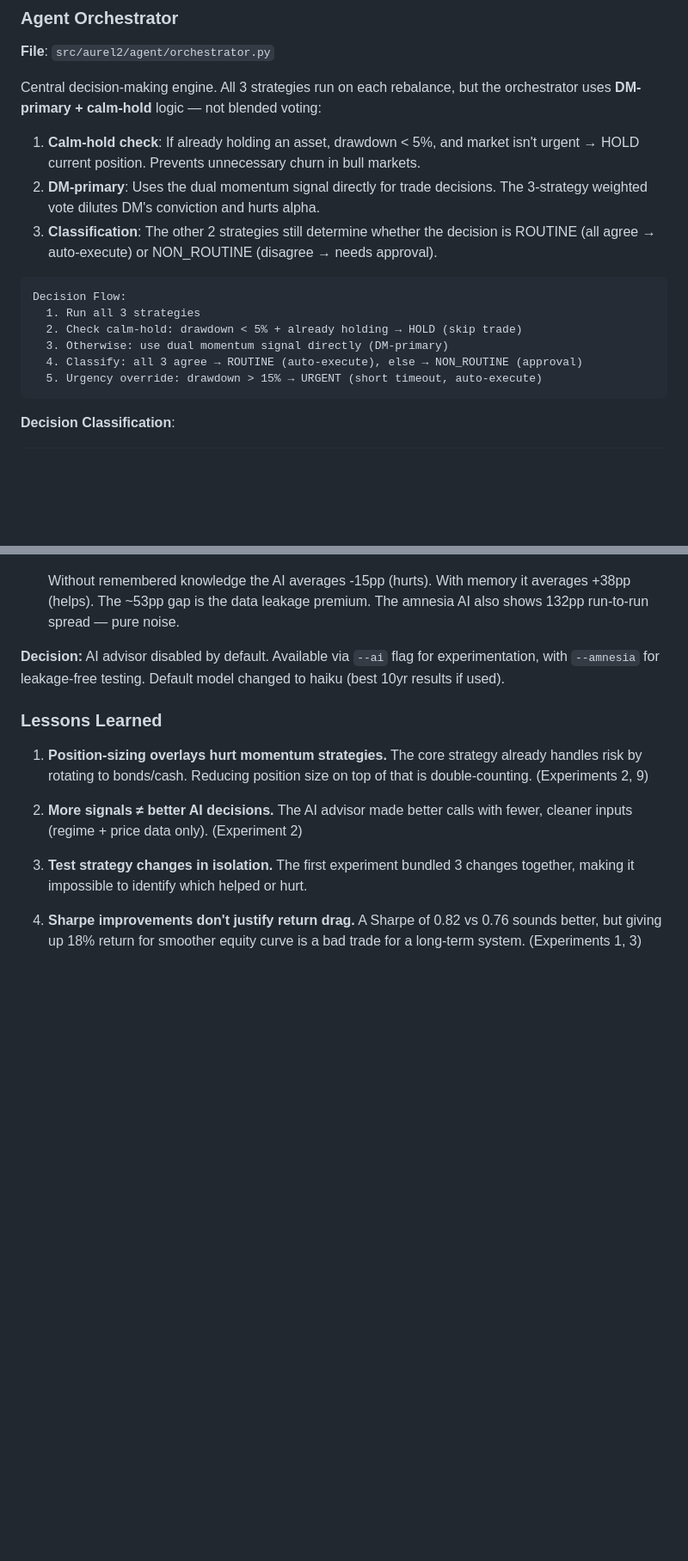
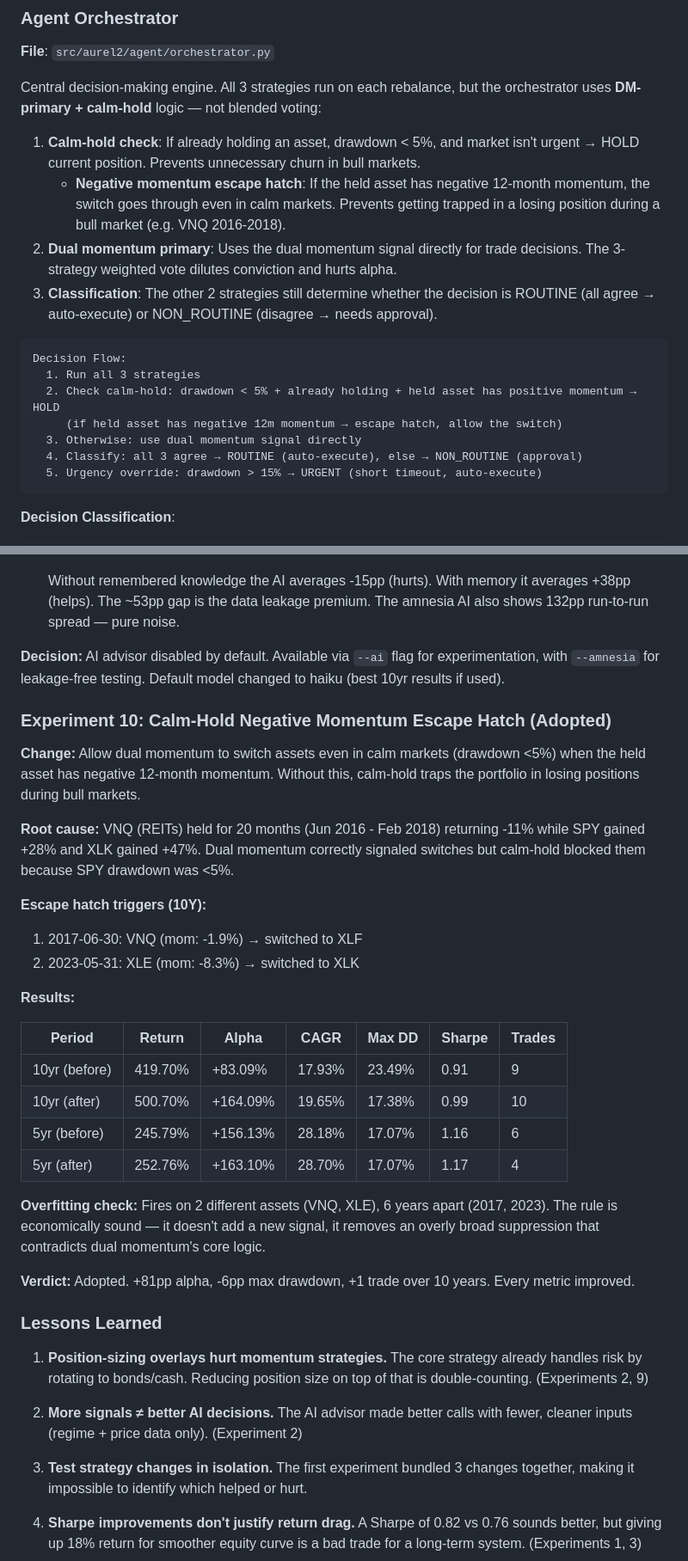
Before and after one commit to claudiucelfilip/aurel2, a Markdown page: ARCHITECTURE.md, 2 parts joined by grey strips. Shown at 86% size. Drawn GitHub-style; blank space fills up the shorter version.

Commit message:
docs: update baseline numbers, add experiment 10 (negative momentum escape hatch)

````diff
--- a/ARCHITECTURE.md
+++ b/ARCHITECTURE.md
@@ -402,16 +402,20 @@ orchestrator uses **DM-primary + calm-hold** logic — not blended voting:
 
 1. **Calm-hold check**: If already holding an asset, drawdown < 5%, and market
    isn't urgent → HOLD current position. Prevents unnecessary churn in bull markets.
-2. **DM-primary**: Uses the dual momentum signal directly for trade decisions.
-   The 3-strategy weighted vote dilutes DM's conviction and hurts alpha.
+   - **Negative momentum escape hatch**: If the held asset has negative 12-month
+     momentum, the switch goes through even in calm markets. Prevents getting
+     trapped in a losing position during a bull market (e.g. VNQ 2016-2018).
+2. **Dual momentum primary**: Uses the dual momentum signal directly for trade
+   decisions. The 3-strategy weighted vote dilutes conviction and hurts alpha.
 3. **Classification**: The other 2 strategies still determine whether the decision
    is ROUTINE (all agree → auto-execute) or NON_ROUTINE (disagree → needs approval).
 
 ```
 Decision Flow:
   1. Run all 3 strategies
-  2. Check calm-hold: drawdown < 5% + already holding → HOLD (skip trade)
-  3. Otherwise: use dual momentum signal directly (DM-primary)
+  2. Check calm-hold: drawdown < 5% + already holding + held asset has positive momentum → HOLD
+     (if held asset has negative 12m momentum → escape hatch, allow the switch)
+  3. Otherwise: use dual momentum signal directly
   4. Classify: all 3 agree → ROUTINE (auto-execute), else → NON_ROUTINE (approval)
   5. Urgency override: drawdown > 15% → URGENT (short timeout, auto-execute)
 ```
@@ -1541,6 +1554,36 @@ Lessons Learned #9).
 experimentation, with `--amnesia` for leakage-free testing.
 Default model changed to haiku (best 10yr results if used).
 
+### Experiment 10: Calm-Hold Negative Momentum Escape Hatch (Adopted)
+
+**Change:** Allow dual momentum to switch assets even in calm markets (drawdown
+<5%) when the held asset has negative 12-month momentum. Without this, calm-hold
+traps the portfolio in losing positions during bull markets.
+
+**Root cause:** VNQ (REITs) held for 20 months (Jun 2016 - Feb 2018) returning
+-11% while SPY gained +28% and XLK gained +47%. Dual momentum correctly
+signaled switches but calm-hold blocked them because SPY drawdown was <5%.
+
+**Escape hatch triggers (10Y):**
+1. 2017-06-30: VNQ (mom: -1.9%) → switched to XLF
+2. 2023-05-31: XLE (mom: -8.3%) → switched to XLK
+
+**Results:**
+
+| Period | Return | Alpha | CAGR | Max DD | Sharpe | Trades |
+|--------|--------|-------|------|--------|--------|--------|
+| 10yr (before) | 419.70% | +83.09% | 17.93% | 23.49% | 0.91 | 9 |
+| 10yr (after) | 500.70% | +164.09% | 19.65% | 17.38% | 0.99 | 10 |
+| 5yr (before) | 245.79% | +156.13% | 28.18% | 17.07% | 1.16 | 6 |
+| 5yr (after) | 252.76% | +163.10% | 28.70% | 17.07% | 1.17 | 4 |
+
+**Overfitting check:** Fires on 2 different assets (VNQ, XLE), 6 years apart
+(2017, 2023). The rule is economically sound — it doesn't add a new signal, it
+removes an overly broad suppression that contradicts dual momentum's core logic.
+
+**Verdict:** Adopted. +81pp alpha, -6pp max drawdown, +1 trade over 10 years.
+Every metric improved.
+
 ### Lessons Learned
 
 1. **Position-sizing overlays hurt momentum strategies.** The core strategy
````
Also changed, not shown: other parts of ARCHITECTURE.md (+18 -7 lines).
